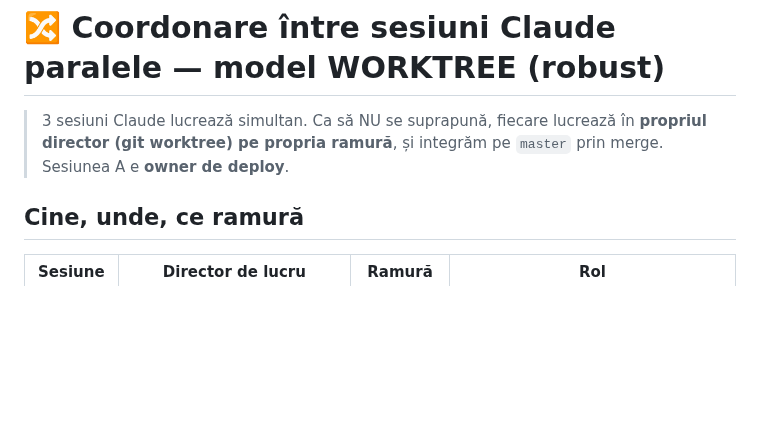
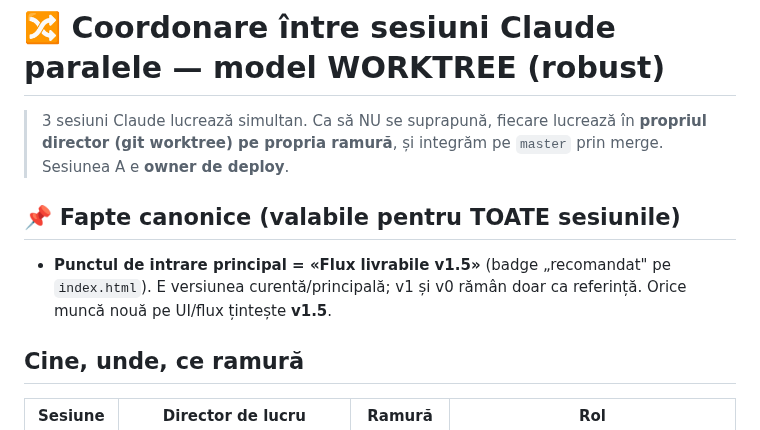
Before and after one commit to adrianserbanescu-byte/anevar, a Markdown page: COORDONARE-SESIUNI.md, the part around the change. Rendered like a GitHub page; blank space fills up the shorter version.

Commit message:
Coordonare: fapt canonic — v1.5 (Flux livrabile) = punctul de intrare principal
Co-Authored-By: Claude Opus 4.8 (1M context) <noreply@anthropic.com>

```diff
--- a/COORDONARE-SESIUNI.md
+++ b/COORDONARE-SESIUNI.md
@@ -2,6 +2,10 @@
 
 > 3 sesiuni Claude lucrează simultan. Ca să NU se suprapună, fiecare lucrează în **propriul director
 > (git worktree) pe propria ramură**, și integrăm pe `master` prin merge. Sesiunea A e **owner de deploy**.
+
+## 📌 Fapte canonice (valabile pentru TOATE sesiunile)
+- **Punctul de intrare principal = «Flux livrabile v1.5»** (badge „recomandat" pe `index.html`). E versiunea
+  curentă/principală; v1 și v0 rămân doar ca referință. Orice muncă nouă pe UI/flux țintește **v1.5**.
 
 ## Cine, unde, ce ramură
 | Sesiune | Director de lucru | Ramură | Rol |
```
